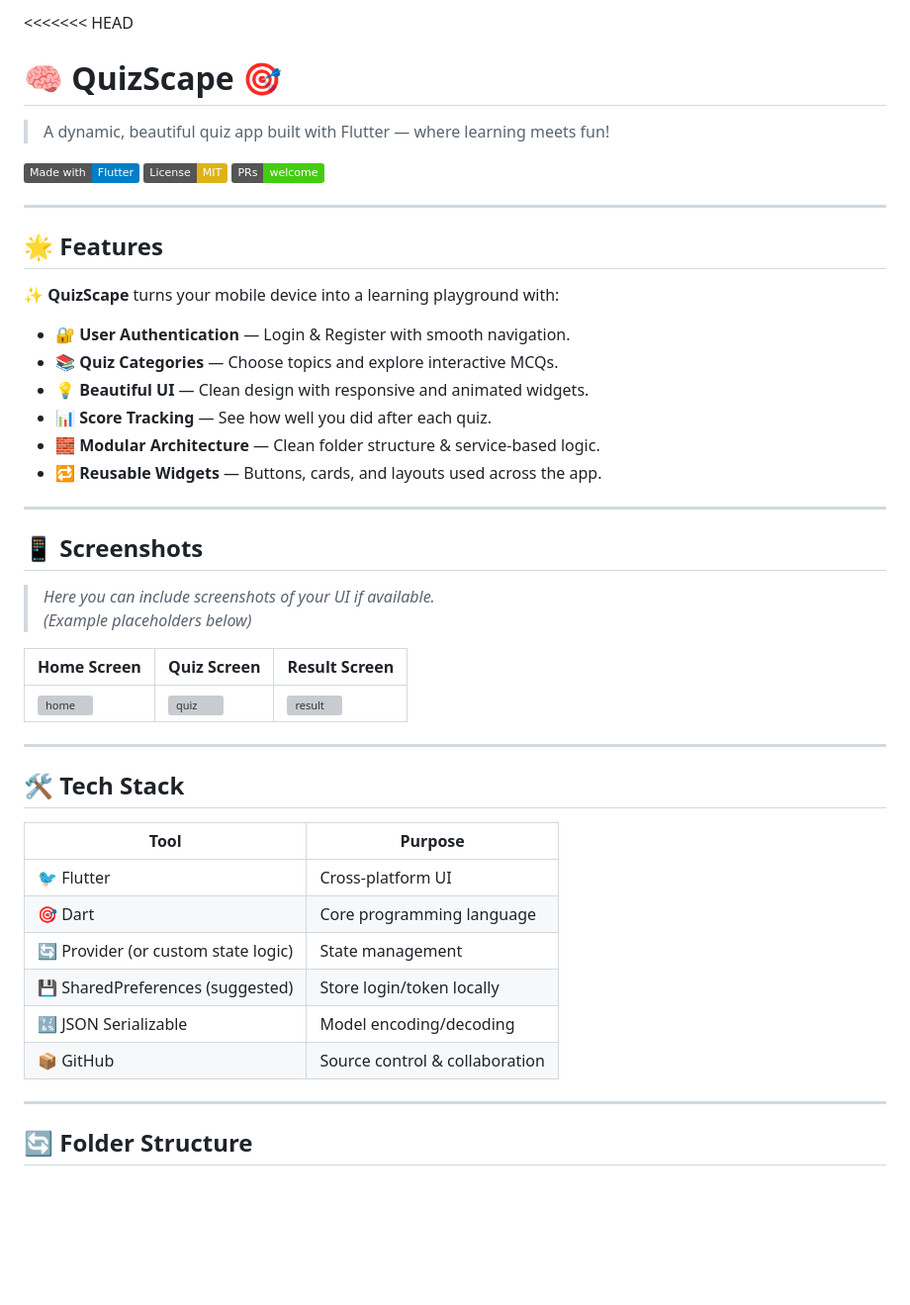
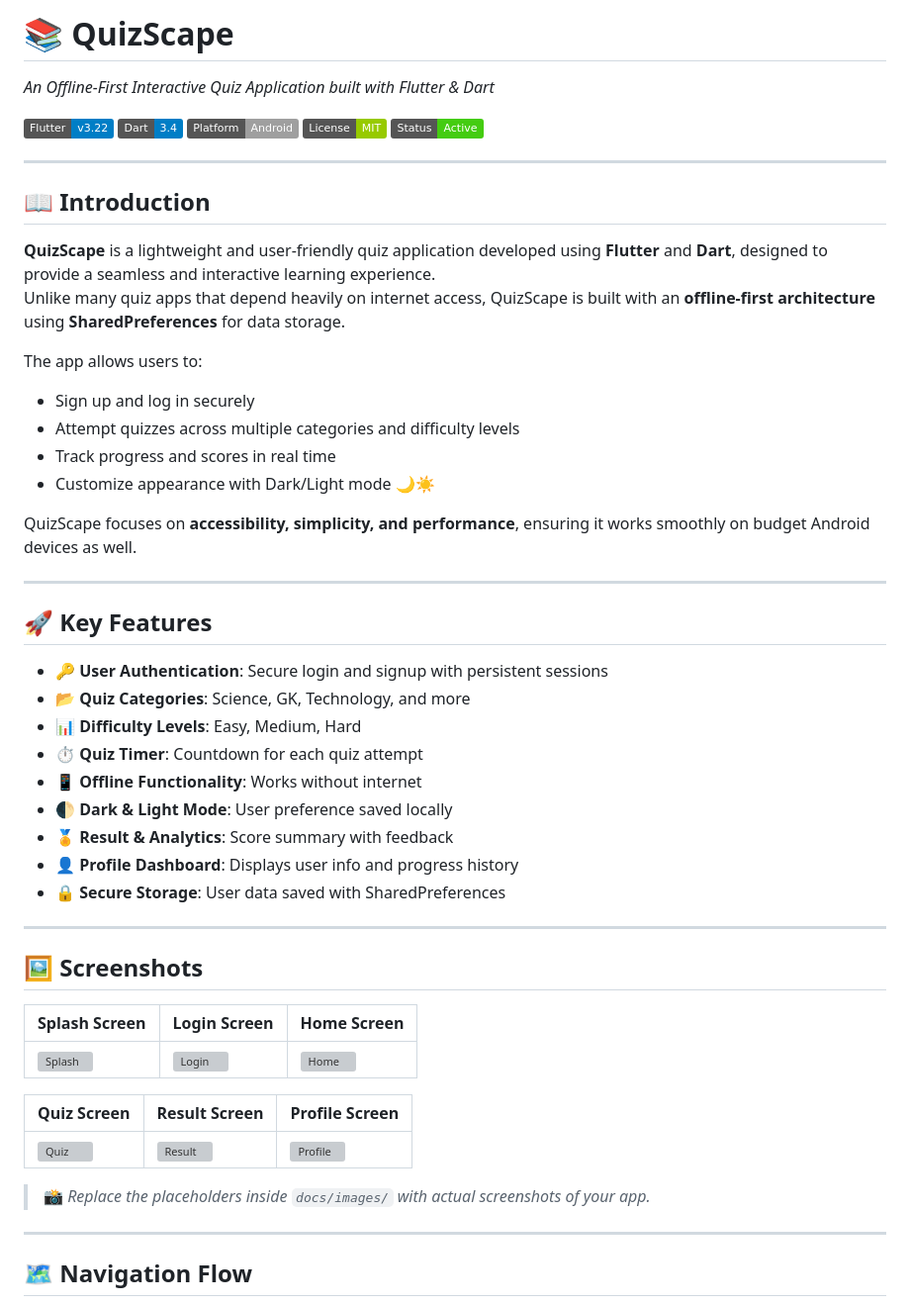
Before and after one commit to Sandarsh18/QuizScape, a Markdown page: README.md, the part around one of its changes. Shown at 99% size. GitHub-like rendering; badges without logos; blank space fills up the shorter version; grey boxes are pictures that could not be loaded.

```diff
--- a/README.md
+++ b/README.md
@@ -1,49 +1,56 @@
-<<<<<<< HEAD
-# 🧠 QuizScape 🎯
-> A dynamic, beautiful quiz app built with Flutter — where learning meets fun!
+# 📚 QuizScape
+*An Offline-First Interactive Quiz Application built with Flutter & Dart*
 
-![Flutter](https://img.shields.io/badge/Made%20with-Flutter-blue.svg)
-![License: MIT](https://img.shields.io/badge/License-MIT-yellow.svg)
-![PRs Welcome](https://img.shields.io/badge/PRs-welcome-brightgreen.svg)
+![Flutter](https://img.shields.io/badge/Flutter-v3.22-blue?logo=flutter)
+![Dart](https://img.shields.io/badge/Dart-3.4-blue?logo=dart)
+![Platform](https://img.shields.io/badge/Platform-Android-lightgrey)
+![License](https://img.shields.io/badge/License-MIT-green.svg)
+![Status](https://img.shields.io/badge/Status-Active-success)
 
 ---
 
-## 🌟 Features
+## 📖 Introduction
 
-✨ **QuizScape** turns your mobile device into a learning playground with:
+**QuizScape** is a lightweight and user-friendly quiz application developed using **Flutter** and **Dart**, designed to provide a seamless and interactive learning experience.
+Unlike many quiz apps that depend heavily on internet access, QuizScape is built with an **offline-first architecture** using **SharedPreferences** for data storage.
 
-- 🔐 **User Authentication** — Login & Register with smooth navigation.
-- 📚 **Quiz Categories** — Choose topics and explore interactive MCQs.
-- 💡 **Beautiful UI** — Clean design with responsive and animated widgets.
-- 📊 **Score Tracking** — See how well you did after each quiz.
-- 🧱 **Modular Architecture** — Clean folder structure & service-based logic.
-- 🔁 **Reusable Widgets** — Buttons, cards, and layouts used across the app.
+The app allows users to:
+- Sign up and log in securely
+- Attempt quizzes across multiple categories and difficulty levels
+- Track progress and scores in real time
+- Customize appearance with Dark/Light mode 🌙☀️
+
+QuizScape focuses on **accessibility, simplicity, and performance**, ensuring it works smoothly on budget Android devices as well.
 
 ---
 
-## 📱 Screenshots
+## 🚀 Key Features
 
-> _Here you can include screenshots of your UI if available._
-_(Example placeholders below)_
-
-| Home Screen | Quiz Screen | Result Screen |
-|-------------|-------------|----------------|
-| ![home](assets/screenshots/home.png) | ![quiz](assets/screenshots/quiz.png) | ![result](assets/screenshots/result.png) |
+- 🔑 **User Authentication**: Secure login and signup with persistent sessions
+- 📂 **Quiz Categories**: Science, GK, Technology, and more
+- 📊 **Difficulty Levels**: Easy, Medium, Hard
+- ⏱️ **Quiz Timer**: Countdown for each quiz attempt
+- 📱 **Offline Functionality**: Works without internet
+- 🌓 **Dark & Light Mode**: User preference saved locally
+- 🏅 **Result & Analytics**: Score summary with feedback
+- 👤 **Profile Dashboard**: Displays user info and progress history
+- 🔒 **Secure Storage**: User data saved with SharedPreferences
 
 ---
 
-## 🛠️ Tech Stack
+## 🖼️ Screenshots
 
-| Tool | Purpose |
-|------|---------|
-| 🐦 Flutter | Cross-platform UI |
-| 🎯 Dart | Core programming language |
-| 🔄 Provider (or custom state logic) | State management |
-| 💾 SharedPreferences (suggested) | Store login/token locally |
-| 🔣 JSON Serializable | Model encoding/decoding |
-| 📦 GitHub | Source control & collaboration |
+| Splash Screen | Login Screen | Home Screen |
+|---------------|--------------|-------------|
+| ![Splash](docs/images/splash.png) | ![Login](docs/images/login.png) | ![Home](docs/images/home.png) |
+
+| Quiz Screen | Result Screen | Profile Screen |
+|-------------|---------------|----------------|
+| ![Quiz](docs/images/quiz.png) | ![Result](docs/images/result.png) | ![Profile](docs/images/profile.png) |
+
+> 📸 *Replace the placeholders inside `docs/images/` with actual screenshots of your app.*
 
 ---
 
-## 🔄 Folder Structure
+## 🗺️ Navigation Flow
 
```
Also changed, not shown: other parts of README.md (+121 -59 lines).
